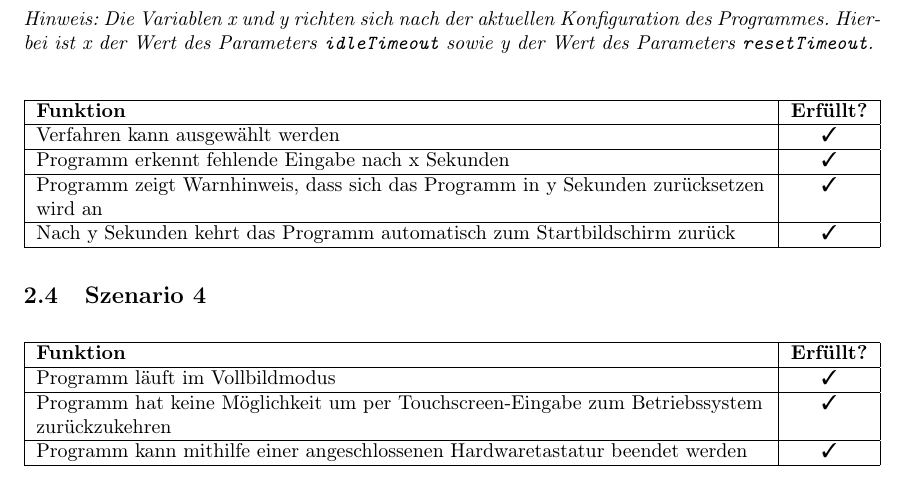
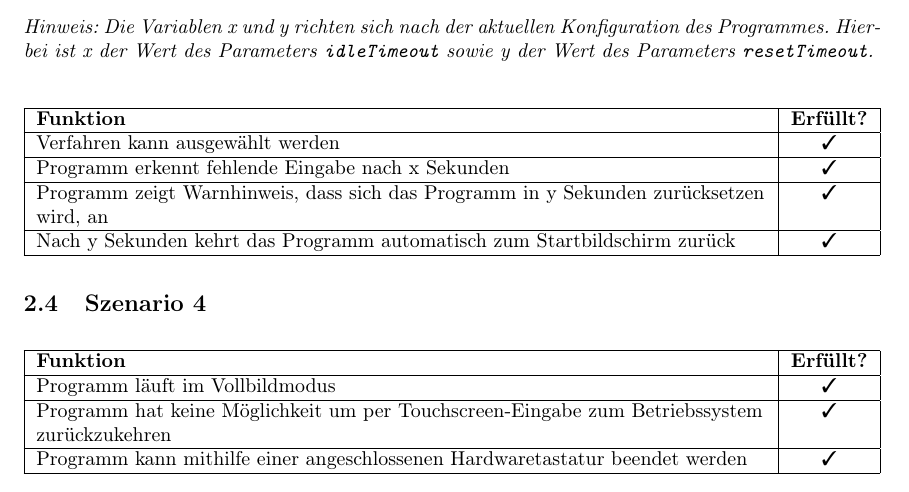
Before and after one commit to matthiasplappert/Cryptographics, a LaTeX document (cg_validierungsheft/cg_validierungsheft.tex): part of page 4 of 16, cut so that both start at the same text. Compiled offline with pdfLaTeX.

Commit message:
inserted ","

```diff
--- a/cg_validierungsheft/cg_validierungsheft.tex
+++ b/cg_validierungsheft/cg_validierungsheft.tex
@@ -131,7 +131,7 @@
         \hline
         Programm erkennt fehlende Eingabe nach x Sekunden & \cmark \\
         \hline
-        Programm zeigt Warnhinweis, dass sich das Programm in y Sekunden zurücksetzen wird an & \cmark \\
+        Programm zeigt Warnhinweis, dass sich das Programm in y Sekunden zurücksetzen wird, an & \cmark \\
         \hline
         Nach y Sekunden kehrt das Programm automatisch zum Startbildschirm zurück & \cmark \\
         \hline
```
